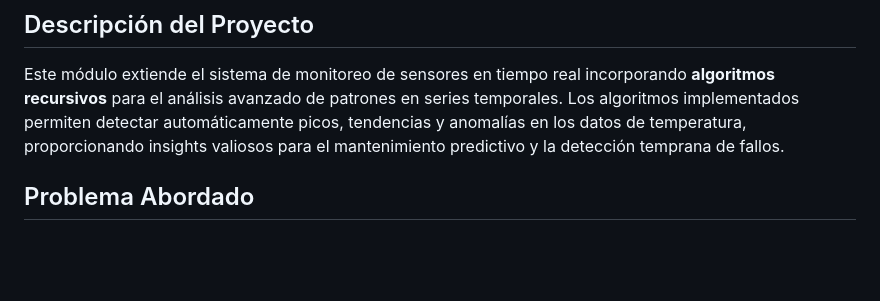
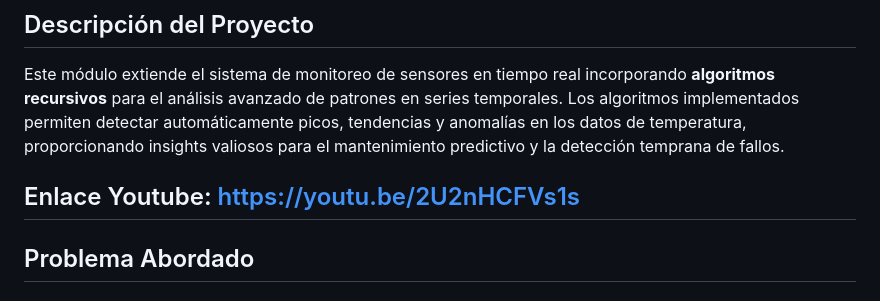
Before and after one commit to CarlosBaezDarky/realtime-sensor-monitoring, a Markdown page: README.md, the part around the change. GitHub-like rendering; blank space fills up the shorter version.

Commit message:
Youtube video add in readme

```diff
--- a/README.md
+++ b/README.md
@@ -6,6 +6,8 @@ realtime-sensor-monitoring, Python, Materia INGENIERÍA DE SOFTWARE EN TIEMPO RE
 ## Descripción del Proyecto
 
 Este módulo extiende el sistema de monitoreo de sensores en tiempo real incorporando **algoritmos recursivos** para el análisis avanzado de patrones en series temporales. Los algoritmos implementados permiten detectar automáticamente picos, tendencias y anomalías en los datos de temperatura, proporcionando insights valiosos para el mantenimiento predictivo y la detección temprana de fallos.
+
+## Enlace Youtube: https://youtu.be/2U2nHCFVs1s
 
 ## Problema Abordado
 
```
